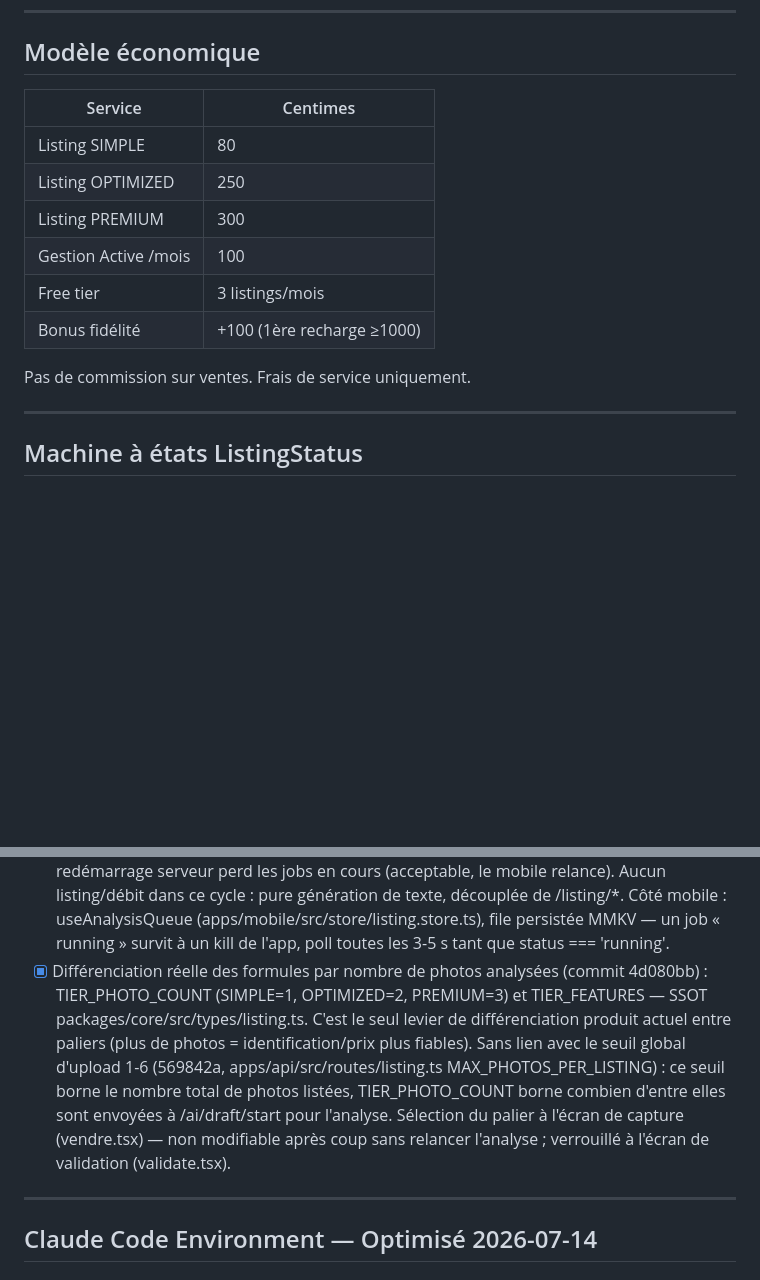
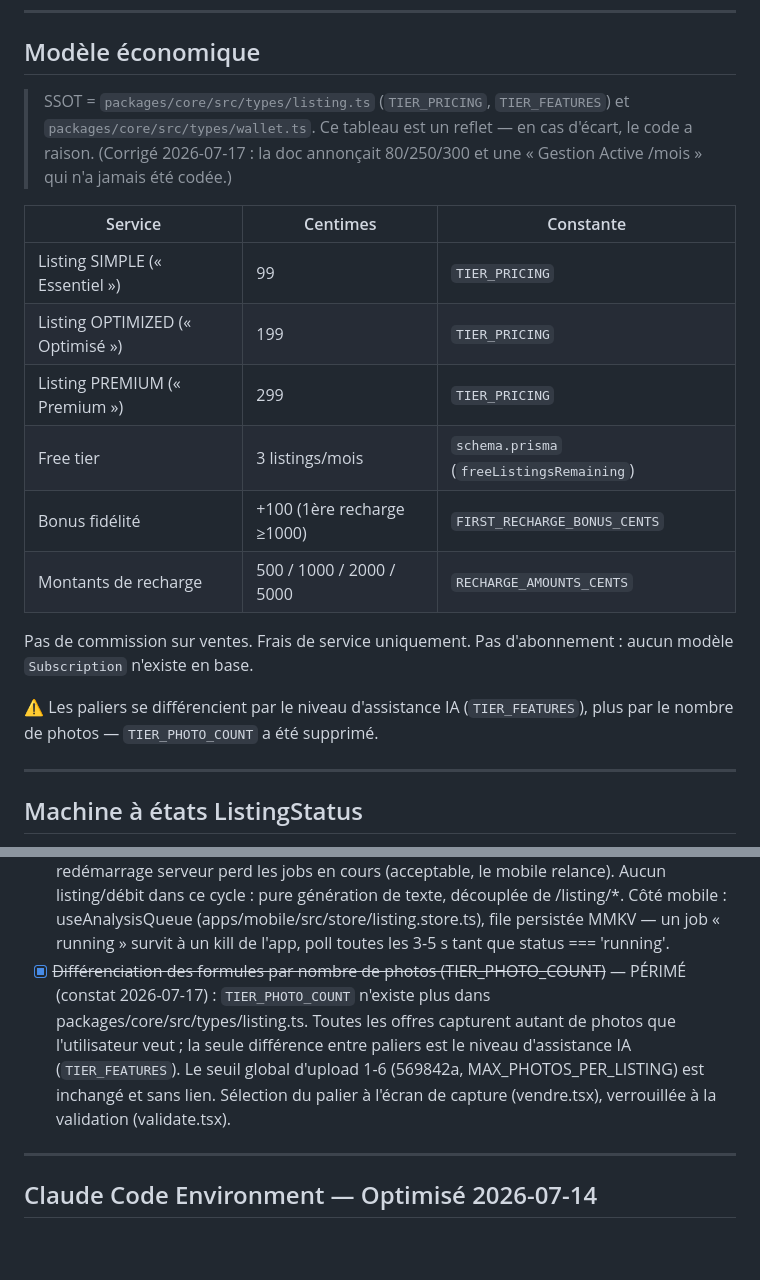
Before and after one commit to waylo1/FlipSync, a Markdown page: CLAUDE.md, 2 parts joined by grey strips. Drawn GitHub-style; blank space fills up the shorter version.

Commit message:
docs(claude-md): aligner le modèle économique sur le code
La doc annonçait 80/250/300 centimes et une « Gestion Active /mois » (100)
qui n'a jamais été codée ; TIER_PRICING dit 99/199/299 et aucun modèle
Subscription n'existe en base. Raisonner sur ces chiffres menait à des
décisions produit fausses.

L'entrée Sprint 4 décrivait aussi TIER_PHOTO_COUNT comme « le seul levier de
différenciation » — la constante a été supprimée depuis, la différenciation
passe par TIER_FEATURES (niveau d'assistance IA).

Renvoi explicite à la SSOT (packages/core) plutôt qu'une recopie de plus.

Co-Authored-By: Claude Opus 4.8 <noreply@anthropic.com>

```diff
--- a/CLAUDE.md
+++ b/CLAUDE.md
@@ -76,16 +76,25 @@ flipsync/
 
 ## Modèle économique
 
-| Service | Centimes |
-|---|---|
-| Listing SIMPLE | 80 |
-| Listing OPTIMIZED | 250 |
-| Listing PREMIUM | 300 |
-| Gestion Active /mois | 100 |
-| Free tier | 3 listings/mois |
-| Bonus fidélité | +100 (1ère recharge ≥1000) |
+> SSOT = `packages/core/src/types/listing.ts` (`TIER_PRICING`, `TIER_FEATURES`) et
+> `packages/core/src/types/wallet.ts`. Ce tableau est un reflet — en cas d'écart, le code
+> a raison. (Corrigé 2026-07-17 : la doc annonçait 80/250/300 et une « Gestion Active
+> /mois » qui n'a jamais été codée.)
+
+| Service | Centimes | Constante |
+|---|---|---|
+| Listing SIMPLE (« Essentiel ») | 99 | `TIER_PRICING` |
+| Listing OPTIMIZED (« Optimisé ») | 199 | `TIER_PRICING` |
+| Listing PREMIUM (« Premium ») | 299 | `TIER_PRICING` |
+| Free tier | 3 listings/mois | `schema.prisma` (`freeListingsRemaining`) |
+| Bonus fidélité | +100 (1ère recharge ≥1000) | `FIRST_RECHARGE_BONUS_CENTS` |
+| Montants de recharge | 500 / 1000 / 2000 / 5000 | `RECHARGE_AMOUNTS_CENTS` |
 
 Pas de commission sur ventes. Frais de service uniquement.
+Pas d'abonnement : aucun modèle `Subscription` n'existe en base.
+
+⚠ Les paliers se différencient par le niveau d'assistance IA (`TIER_FEATURES`), plus par le
+nombre de photos — `TIER_PHOTO_COUNT` a été supprimé.
 
 ---
 
@@ -405,16 +414,13 @@ Vérification → **commit atomique** (cf. règle Commits ci-dessous).
       Côté mobile : useAnalysisQueue (apps/mobile/src/store/listing.store.ts),
       file persistée MMKV — un job « running » survit à un kill de l'app, poll
       toutes les 3-5 s tant que status === 'running'.
-- [x] Différenciation réelle des formules par nombre de photos analysées
-      (commit 4d080bb) : TIER_PHOTO_COUNT (SIMPLE=1, OPTIMIZED=2, PREMIUM=3) et
-      TIER_FEATURES — SSOT packages/core/src/types/listing.ts. C'est le seul
-      levier de différenciation produit actuel entre paliers (plus de photos =
-      identification/prix plus fiables). Sans lien avec le seuil global d'upload
-      1-6 (569842a, apps/api/src/routes/listing.ts MAX_PHOTOS_PER_LISTING) : ce
-      seuil borne le nombre total de photos listées, TIER_PHOTO_COUNT borne
-      combien d'entre elles sont envoyées à /ai/draft/start pour l'analyse.
-      Sélection du palier à l'écran de capture (vendre.tsx) — non modifiable
-      après coup sans relancer l'analyse ; verrouillé à l'écran de validation
+- [x] ~~Différenciation des formules par nombre de photos (TIER_PHOTO_COUNT)~~ —
+      PÉRIMÉ (constat 2026-07-17) : `TIER_PHOTO_COUNT` n'existe plus dans
+      packages/core/src/types/listing.ts. Toutes les offres capturent autant de
+      photos que l'utilisateur veut ; la seule différence entre paliers est le
+      niveau d'assistance IA (`TIER_FEATURES`). Le seuil global d'upload 1-6
+      (569842a, MAX_PHOTOS_PER_LISTING) est inchangé et sans lien. Sélection du
+      palier à l'écran de capture (vendre.tsx), verrouillée à la validation
       (validate.tsx).
 
 ---
```
